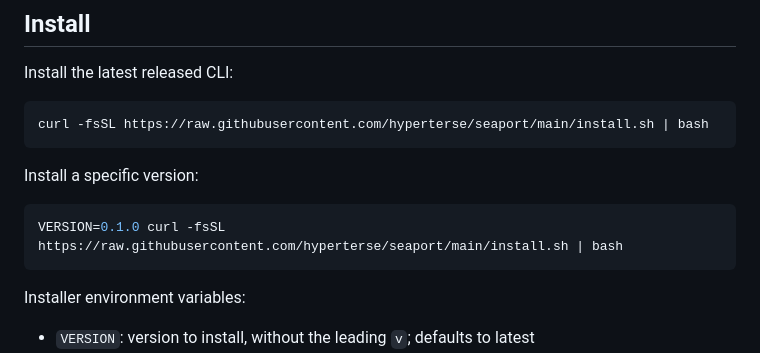
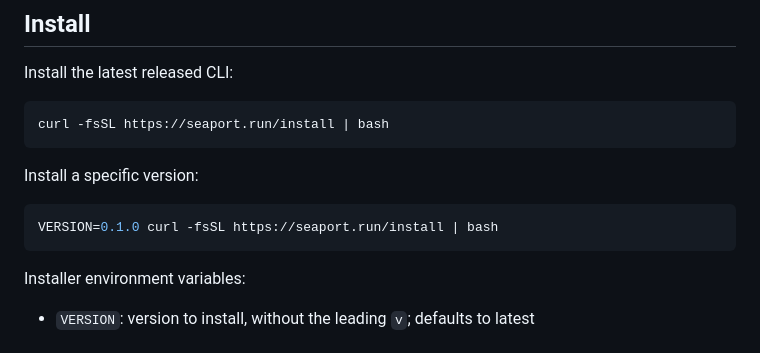
Before and after one commit to hyperterse/seaport, a Markdown page: README.md, the part around the change. Rendered like a GitHub page.

Commit message:
chore: update curl base url

````diff
--- a/README.md
+++ b/README.md
@@ -27,13 +27,13 @@ with Markdown instructions, shell scripts, and a small TOML config.
 Install the latest released CLI:
 
 ```sh
-curl -fsSL https://raw.githubusercontent.com/hyperterse/seaport/main/install.sh | bash
+curl -fsSL https://seaport.run/install | bash
 ```
 
 Install a specific version:
 
 ```sh
-VERSION=0.1.0 curl -fsSL https://raw.githubusercontent.com/hyperterse/seaport/main/install.sh | bash
+VERSION=0.1.0 curl -fsSL https://seaport.run/install | bash
 ```
 
 Installer environment variables:
````
